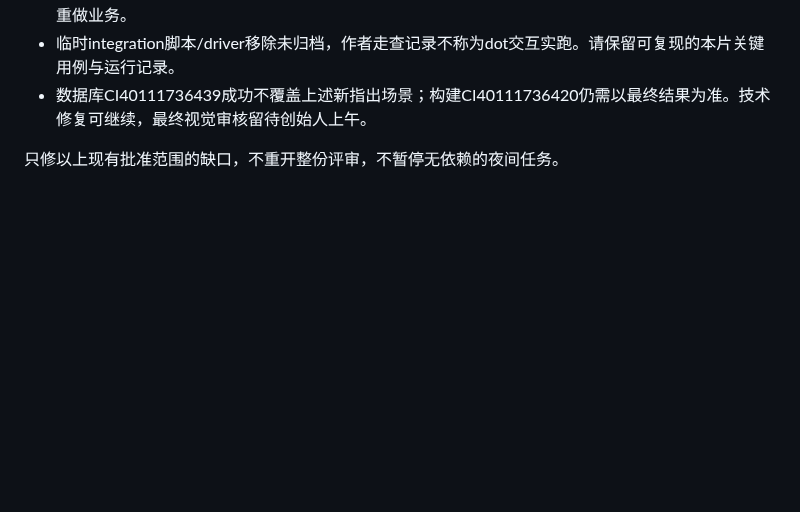
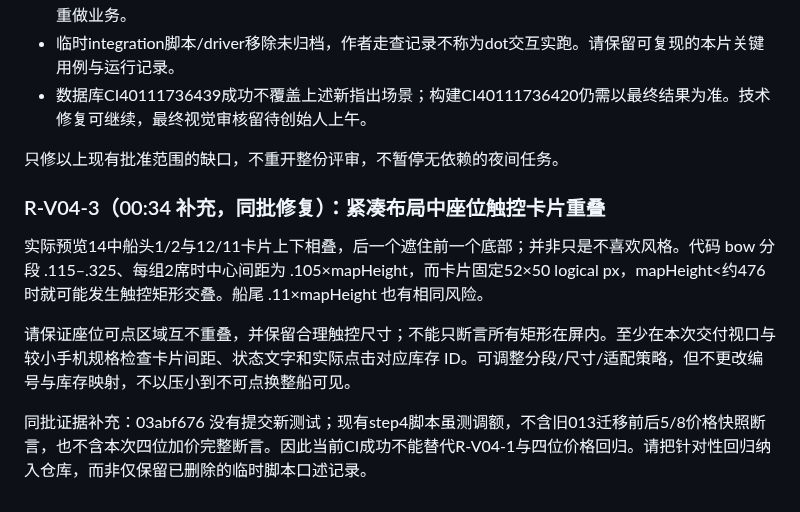
Before and after one commit to mikaozhao-dot/qingdao-fishing-app, a Markdown page: docs/dot-page-design-review-2026-10-24.md, the part around the change. GitHub-like rendering; blank space fills up the shorter version.

Commit message:
docs: add overlapping touch targets to same V04 targeted repair review

```diff
--- a/docs/dot-page-design-review-2026-10-24.md
+++ b/docs/dot-page-design-review-2026-10-24.md
@@ -193,3 +193,10 @@ step3_flow.dart 第1163–1164行用 seats.length==12 判定是否显示船形
 - 数据库CI40111736439成功不覆盖上述新指出场景；构建CI40111736420仍需以最终结果为准。技术修复可继续，最终视觉审核留待创始人上午。
 
 只修以上现有批准范围的缺口，不重开整份评审，不暂停无依赖的夜间任务。
+
+### R-V04-3（00:34 补充，同批修复）：紧凑布局中座位触控卡片重叠
+实际预览14中船头1/2与12/11卡片上下相叠，后一个遮住前一个底部；并非只是不喜欢风格。代码 bow 分段 .115–.325、每组2席时中心间距为 .105×mapHeight，而卡片固定52×50 logical px，mapHeight<约476时就可能发生触控矩形交叠。船尾 .11×mapHeight 也有相同风险。
+
+请保证座位可点区域互不重叠，并保留合理触控尺寸；不能只断言所有矩形在屏内。至少在本次交付视口与较小手机规格检查卡片间距、状态文字和实际点击对应库存 ID。可调整分段/尺寸/适配策略，但不更改编号与库存映射，不以压小到不可点换整船可见。
+
+同批证据补充：03abf676 没有提交新测试；现有step4脚本虽测调额，不含旧013迁移前后5/8价格快照断言，也不含本次四位加价完整断言。因此当前CI成功不能替代R-V04-1与四位价格回归。请把针对性回归纳入仓库，而非仅保留已删除的临时脚本口述记录。
```
